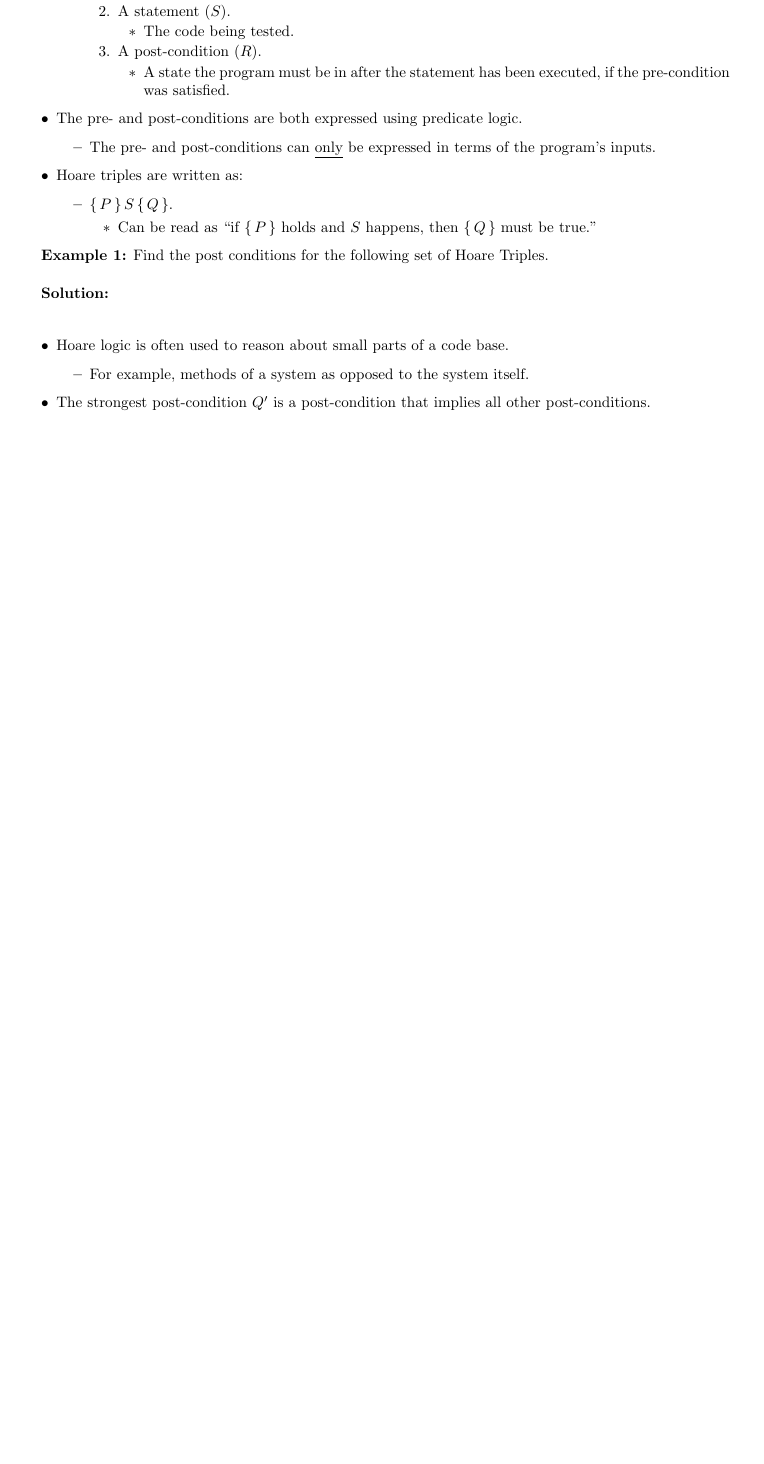
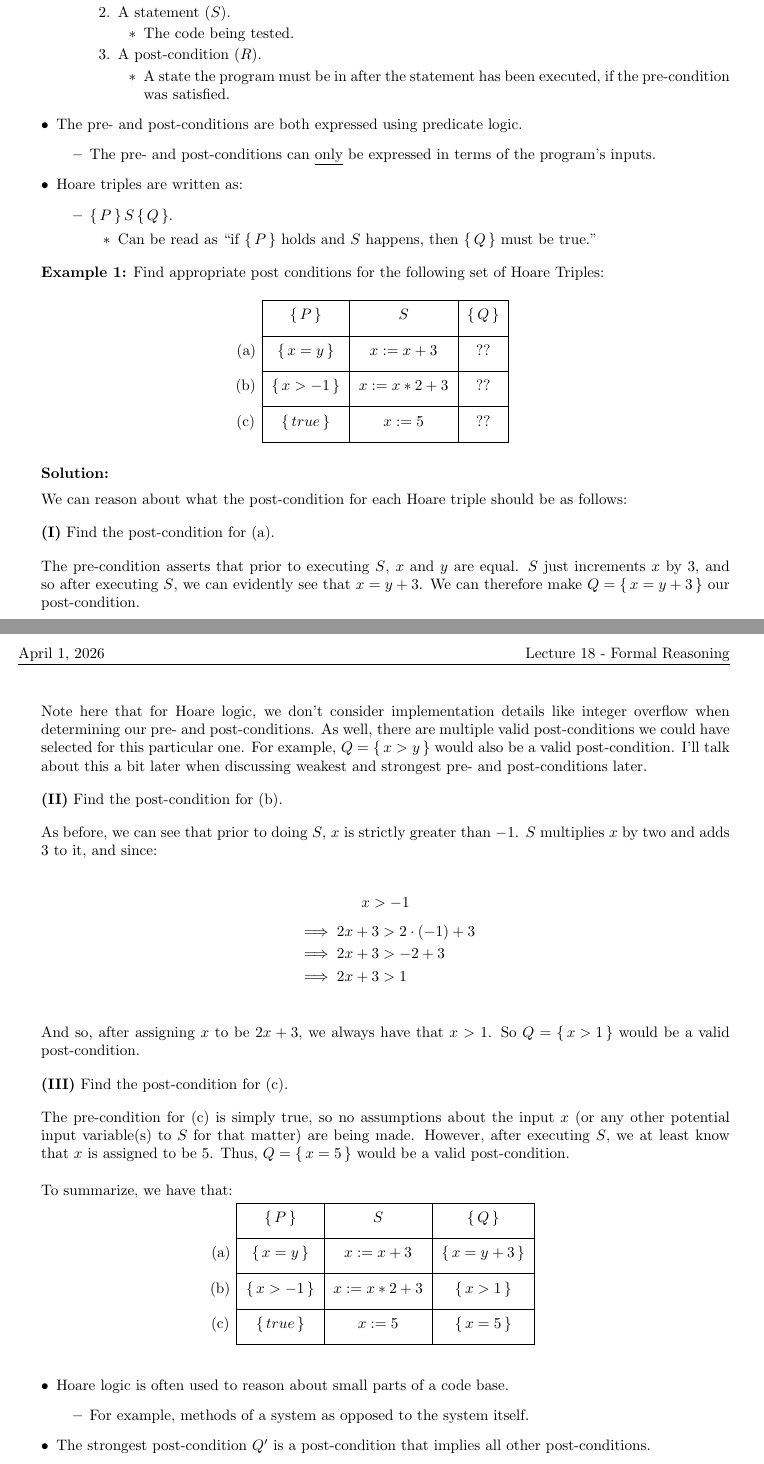
Before and after one commit to ValueAchooMatthew/SFWRENG-3S03-Coursework, a LaTeX document (Lecture-Notes/Lecture-18/lecture-18.tex): part of the page before the commit and two parts of pages 1 and 2 of 2 after it, the two joined at a grey line, cut so that both start at the same text, the shorter picture padded with empty space. Compiled offline with pdfLaTeX.

Commit message:
Notes for lecture 18

```diff
--- a/Lecture-Notes/Lecture-18/lecture-18.tex
+++ b/Lecture-Notes/Lecture-18/lecture-18.tex
@@ -175,10 +175,76 @@
 \end{itemize}
 
 \begin{example}
-	Find the post conditions for the following set of Hoare Triples.
+	Find appropriate post conditions for the following set of Hoare Triples: \\
+
+	\begin{center}
+		\renewcommand{\arraystretch}{1.5}
+		\begin{tabular}{| c | c | c |}
+			\hline
+			$\set{P}$ & $S$ & $\set{Q}$ \\[0.5em]
+			\hline
+			\makebox[0pt][r]{(a)\hspace{1.4em}}$\set{x = y}$ & $x := x + 3$ & ?? \\[0.5em]
+			\hline
+			\makebox[0pt][r]{(b)\hspace{1.05em}}$\set{x > -1}$ & $x := x * 2 + 3$ & ?? \\[0.5em]
+			\hline
+			\makebox[0pt][r]{(c)\hspace{1.75em}}$\set{true}$ & $x := 5$ & ?? \\[0.5em]
+			\hline
+		\end{tabular}
+	\end{center}
 \end{example}
 
 \begin{solution}
+
+	We can reason about what the post-condition for each Hoare triple should be as follows:
+
+	\begin{step}
+		Find the post-condition for (a).
+	\end{step}
+
+	The pre-condition asserts that prior to executing $S$, $x$ and $y$ are equal. $S$ just increments $x$ by $3$, and so after executing $S$, we can evidently see that $x = y + 3$. We can therefore make $Q = \set{x = y + 3}$ our post-condition.
+
+	Note here that for Hoare logic, we don't consider implementation details like integer overflow when determining our pre- and post-conditions. As well, there are multiple valid post-conditions we could have selected for this particular one. For example, $Q = \set{x > y}$ would also be a valid post-condition. I'll talk about this a bit later when discussing weakest and strongest pre- and post-conditions later.
+
+	\begin{step}
+		Find the post-condition for (b).
+	\end{step}
+
+	As before, we can see that prior to doing $S$, $x$ is strictly greater than $-1$. $S$ multiplies $x$ by two and adds 3 to it, and since:
+
+	\begin{gather*}
+		x > -1 \\[-4em]
+	\end{gather*}
+
+	\begin{align*}
+		&\implies 2x + 3 > 2\cdot(-1) + 3 \\
+		&\implies 2x + 3 > -2 + 3 \\
+		&\implies 2x + 3 > 1 \\
+	\end{align*}
+
+	And so, after assigning $x$ to be $2x + 3$, we always have that $x > 1$. So $Q = \set{x > 1}$ would be a valid post-condition.
+
+	\begin{step}
+		Find the post-condition for (c).
+	\end{step}
+
+	The pre-condition for (c) is simply true, so no assumptions about the input $x$ (or any other potential input variable(s) to $S$ for that matter) are being made. However, after executing $S$, we at least know that $x$ is assigned to be 5. Thus, $Q = \set{x = 5}$ would be a valid post-condition. \\
+
+	To summarize, we have that:
+
+	\begin{center}
+		\renewcommand{\arraystretch}{1.5}
+		\begin{tabular}{| c | c | c |}
+			\hline
+			$\set{P}$ & $S$ & $\set{Q}$ \\[0.5em]
+			\hline
+			\makebox[0pt][r]{(a)\hspace{1.4em}}$\set{x = y}$ & $x := x + 3$ & $\set{x = y + 3}$ \\[0.5em]
+			\hline
+			\makebox[0pt][r]{(b)\hspace{1.05em}}$\set{x > -1}$ & $x := x * 2 + 3$ & $\set{x > 1}$ \\[0.5em]
+			\hline
+			\makebox[0pt][r]{(c)\hspace{1.75em}}$\set{true}$ & $x := 5$ & $\set{x = 5}$ \\[0.5em]
+			\hline
+		\end{tabular}
+	\end{center}
 
 \end{solution}
 
```
Also changed, not shown: Lecture-Notes/Lecture-18/lecture-18.pdf (added).
